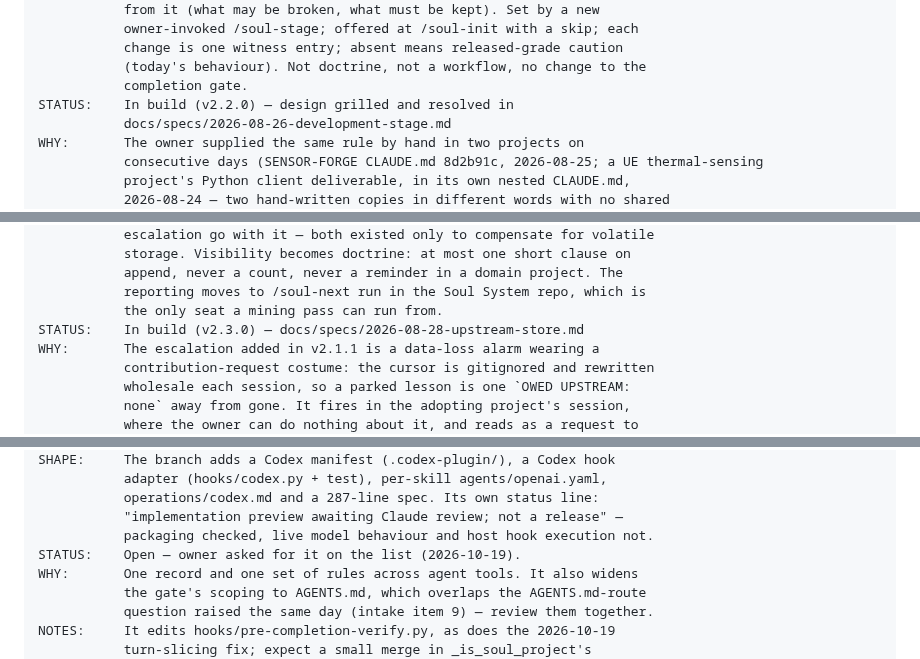
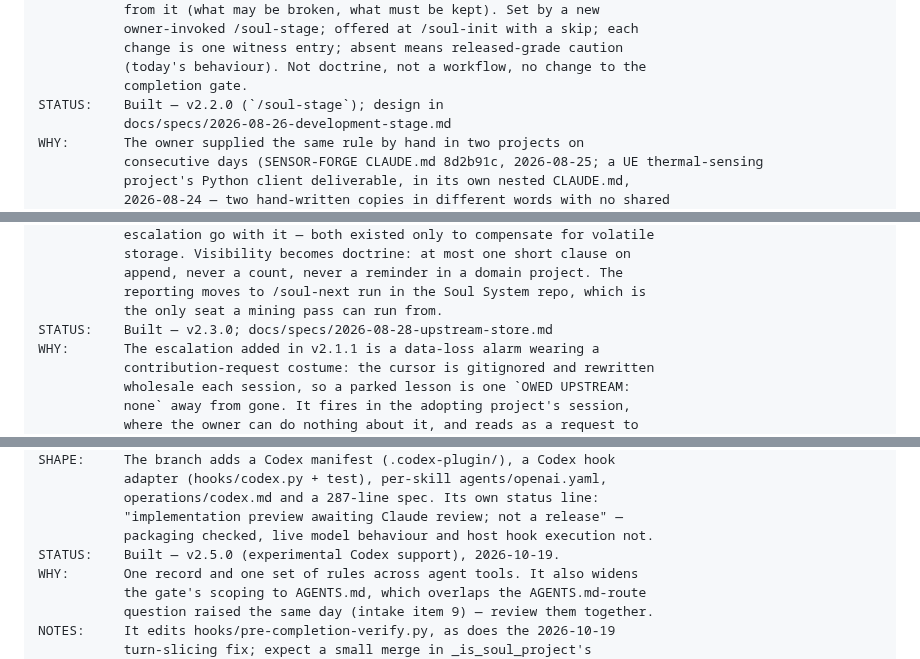
Before and after one commit to soul-system-works/Soul-System, a Markdown page: ideas.md, 3 parts joined by grey strips. GitHub-like rendering.

Commit message:
ideas(I061–I063): statuses closed — built in v2.2.0, v2.3.0, v2.5.0
Co-Authored-By: Claude Opus 5.5 <noreply@anthropic.com>
Claude-Session: https://claude.ai/code/session_01THdEZkfZzCBoYP3gVx6P1Z

```diff
--- a/ideas.md
+++ b/ideas.md
@@ -2112,7 +2112,7 @@ IDEA:      A declared DEVELOPMENT STAGE per project — prototype / pre-release
            change is one witness entry; absent means released-grade caution
            (today's behaviour). Not doctrine, not a workflow, no change to the
            completion gate.
-STATUS:    In build (v2.2.0) — design grilled and resolved in
+STATUS:    Built — v2.2.0 (`/soul-stage`); design in
            docs/specs/2026-08-26-development-stage.md
 WHY:       The owner supplied the same rule by hand in two projects on
            consecutive days (SENSOR-FORGE CLAUDE.md 8d2b91c, 2026-08-25; a UE thermal-sensing
@@ -2147,7 +2147,7 @@ SHAPE:     `upstream.md` beside witness.md/ideas.md, append-only, created on
            append, never a count, never a reminder in a domain project. The
            reporting moves to /soul-next run in the Soul System repo, which is
            the only seat a mining pass can run from.
-STATUS:    In build (v2.3.0) — docs/specs/2026-08-28-upstream-store.md
+STATUS:    Built — v2.3.0; docs/specs/2026-08-28-upstream-store.md
 WHY:       The escalation added in v2.1.1 is a data-loss alarm wearing a
            contribution-request costume: the cursor is gitignored and rewritten
            wholesale each session, so a parked lesson is one `OWED UPSTREAM:
@@ -2184,7 +2184,7 @@ SHAPE:     The branch adds a Codex manifest (.codex-plugin/), a Codex hook
            operations/codex.md and a 287-line spec. Its own status line:
            "implementation preview awaiting Claude review; not a release" —
            packaging checked, live model behaviour and host hook execution not.
-STATUS:    Open — owner asked for it on the list (2026-10-19).
+STATUS:    Built — v2.5.0 (experimental Codex support), 2026-10-19.
 WHY:       One record and one set of rules across agent tools. It also widens
            the gate's scoping to AGENTS.md, which overlaps the AGENTS.md-route
            question raised the same day (intake item 9) — review them together.
```
